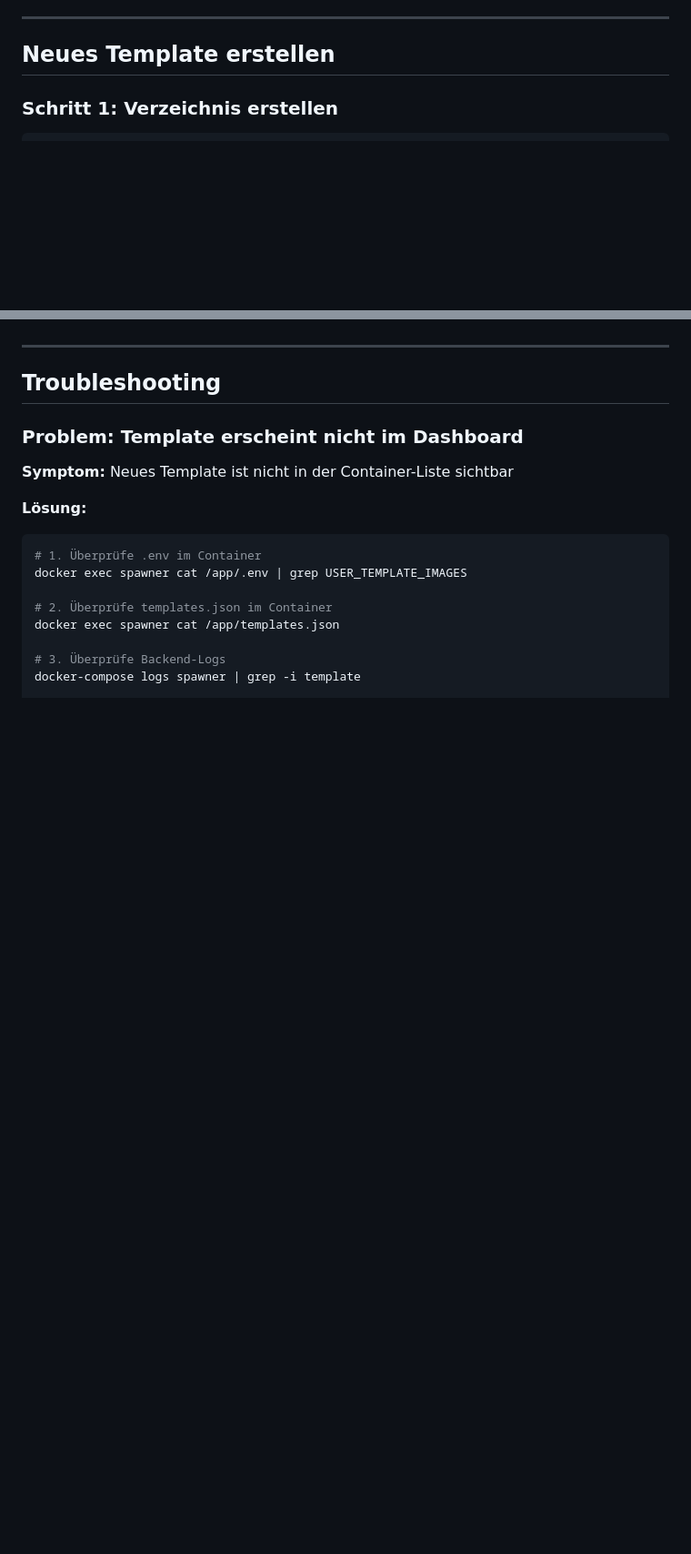
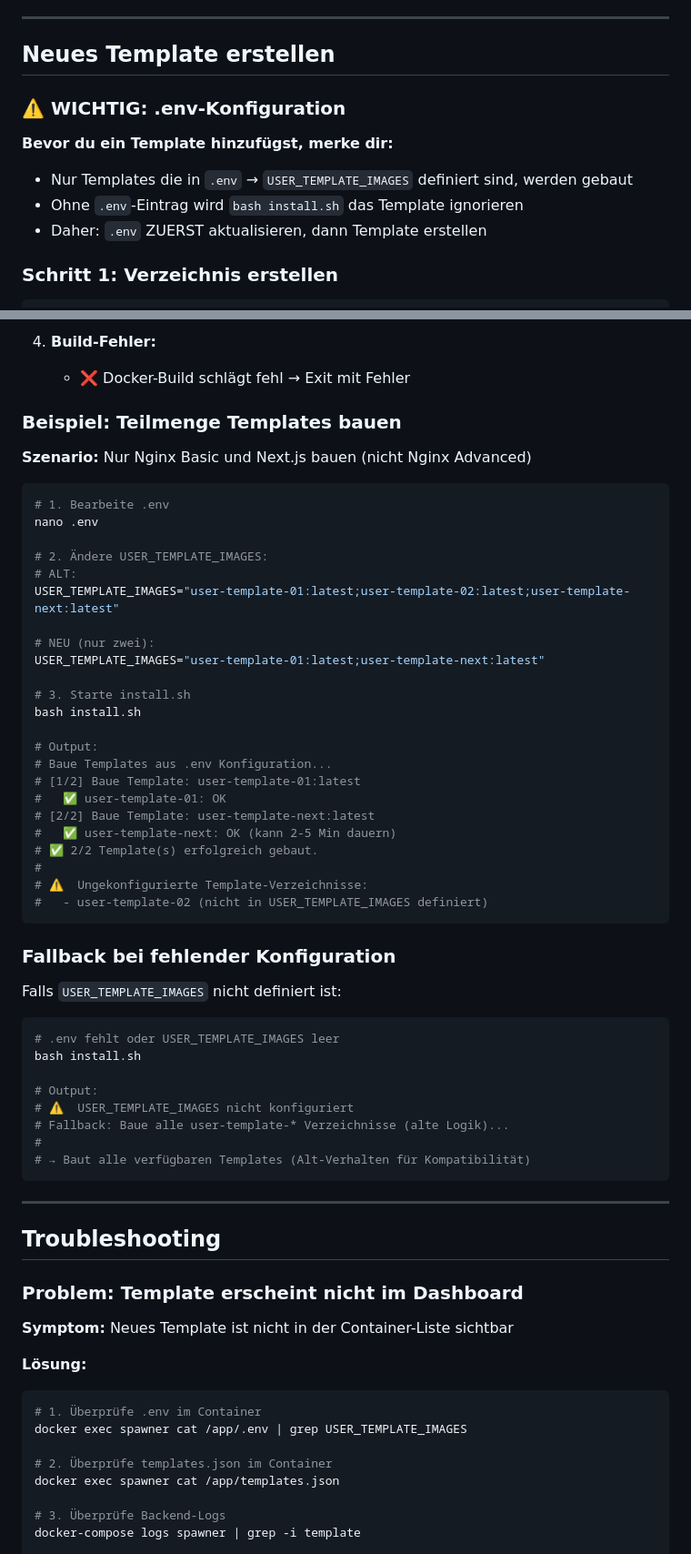
Before and after one commit to otlz/OpenSpawner, a Markdown page: docs/guides/custom-templates.md, 2 parts joined by grey strips. Shown at 91% size. GitHub-like rendering; blank space fills up the shorter version.

````diff
--- a/docs/guides/custom-templates.md
+++ b/docs/guides/custom-templates.md
@@ -121,6 +125,13 @@ Templates **KÖNNEN NICHT**:
 ---
 
 ## Neues Template erstellen
+
+### ⚠️ WICHTIG: .env-Konfiguration
+
+**Bevor du ein Template hinzufügst, merke dir:**
+- Nur Templates die in `.env` → `USER_TEMPLATE_IMAGES` definiert sind, werden gebaut
+- Ohne `.env`-Eintrag wird `bash install.sh` das Template ignorieren
+- Daher: `.env` ZUERST aktualisieren, dann Template erstellen
 
 ### Schritt 1: Verzeichnis erstellen
 
@@ -581,3 +646,50 @@ bash install.sh
+4. **Build-Fehler:**
+   - ❌ Docker-Build schlägt fehl → Exit mit Fehler
+
+### Beispiel: Teilmenge Templates bauen
+
+**Szenario:** Nur Nginx Basic und Next.js bauen (nicht Nginx Advanced)
+
+```bash
+# 1. Bearbeite .env
+nano .env
+
+# 2. Ändere USER_TEMPLATE_IMAGES:
+# ALT:
+USER_TEMPLATE_IMAGES="user-template-01:latest;user-template-02:latest;user-template-next:latest"
+
+# NEU (nur zwei):
+USER_TEMPLATE_IMAGES="user-template-01:latest;user-template-next:latest"
+
+# 3. Starte install.sh
+bash install.sh
+
+# Output:
+# Baue Templates aus .env Konfiguration...
+# [1/2] Baue Template: user-template-01:latest
+#   ✅ user-template-01: OK
+# [2/2] Baue Template: user-template-next:latest
+#   ✅ user-template-next: OK (kann 2-5 Min dauern)
+# ✅ 2/2 Template(s) erfolgreich gebaut.
+#
+# ⚠️  Ungekonfigurierte Template-Verzeichnisse:
+#   - user-template-02 (nicht in USER_TEMPLATE_IMAGES definiert)
+```
+
+### Fallback bei fehlender Konfiguration
+
+Falls `USER_TEMPLATE_IMAGES` nicht definiert ist:
+
+```bash
+# .env fehlt oder USER_TEMPLATE_IMAGES leer
+bash install.sh
+
+# Output:
+# ⚠️  USER_TEMPLATE_IMAGES nicht konfiguriert
+# Fallback: Baue alle user-template-* Verzeichnisse (alte Logik)...
+#
+# → Baut alle verfügbaren Templates (Alt-Verhalten für Kompatibilität)
+```
 
 ---
 
````
Also changed, not shown: other parts of docs/guides/custom-templates.md (+101 -32 lines).
